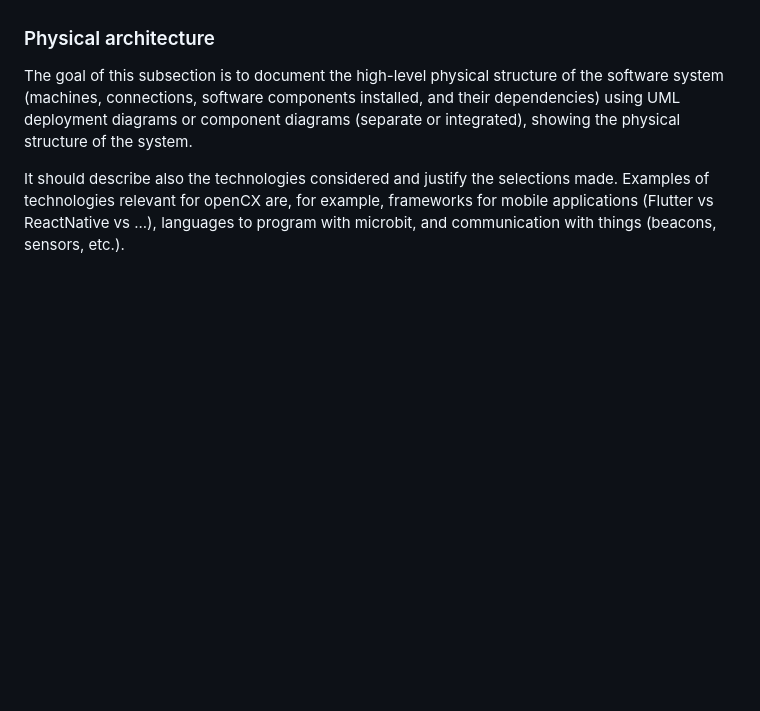
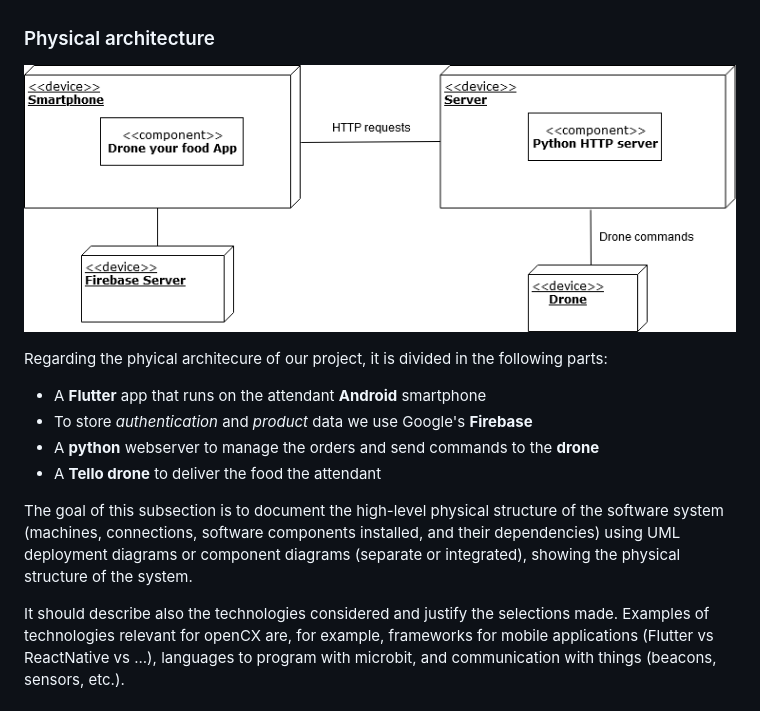
Before and after one commit to FEUP-ESOF-2020-21/open-cx-t1g3-pantufas, a Markdown page: README.md, the part around the change. GitHub-like rendering; pictures changed too: images/physical_architecture.png (added); blank space fills up the shorter version.

Commit message:
Start of physical architecture

```diff
--- a/README.md
+++ b/README.md
@@ -268,6 +268,15 @@ decomposition:
 
 ### Physical architecture
 
+![physical architecure diagram](images/physical_architecture.png)
+
+Regarding the phyical architecure of our project, it is divided in the following parts:
+
+* A **Flutter** app that runs on the attendant **Android** smartphone
+* To store *authentication* and *product* data we use Google's **Firebase**
+* A **python** webserver to manage the orders and send commands to the **drone**
+* A **Tello drone** to deliver the food the attendant
+
 The goal of this subsection is to document the high-level physical structure
 of the software system (machines, connections, software components installed,
 and their dependencies) using UML deployment diagrams or component diagrams
```
